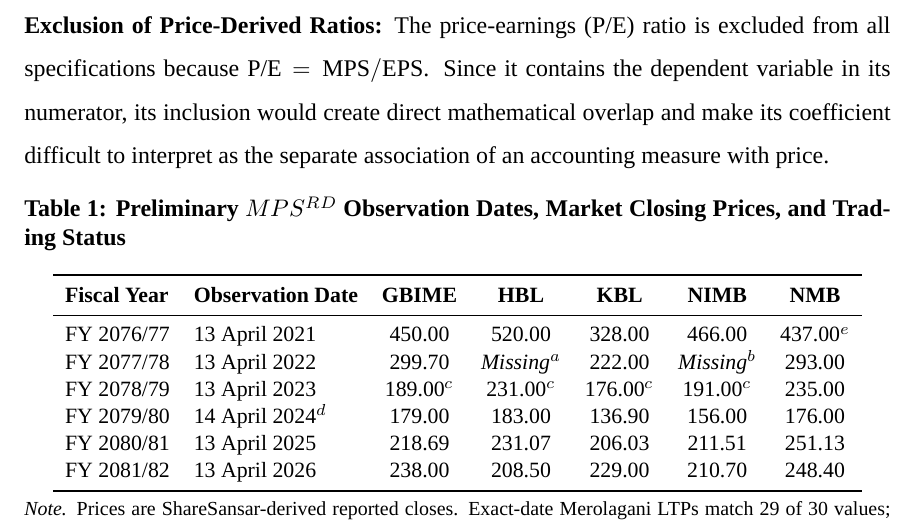
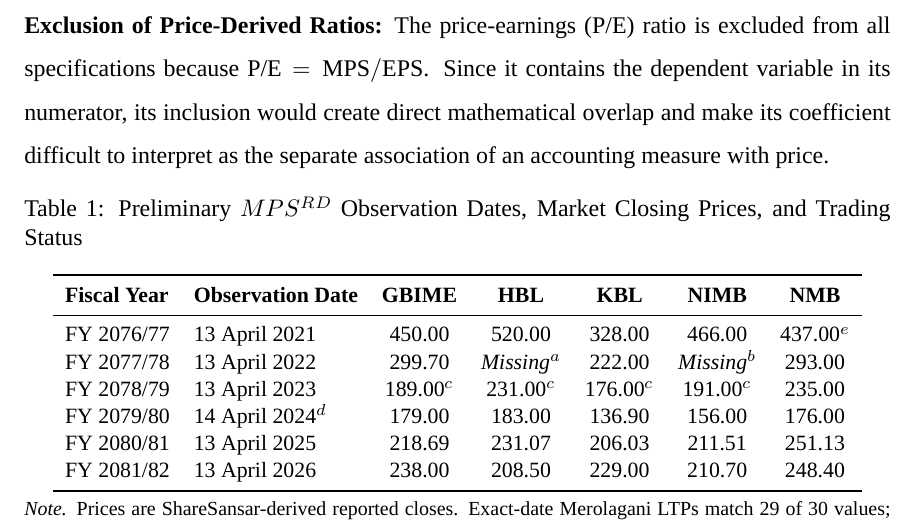
Before and after one commit to Luke23-45/verbose-chainsaw, a LaTeX document (src/proposal/main.tex, which reads src/proposal/sections/07_methodology/07_methodology.tex): part of page 18 of 25, cut so that both start at the same text. Compiled offline with XeLaTeX; a missing font is replaced by an installed copy or a similar font.

Commit message:
proposal: remove boldness from captions

```diff
--- a/src/proposal/main.tex
+++ b/src/proposal/main.tex
@@ -42,7 +42,7 @@
 % Separation between bibliographic entries
 \setlength{\bibsep}{6pt}
 \usepackage{caption}
-\captionsetup{font={normalsize,bf},justification=justified,singlelinecheck=false}
+\captionsetup{font=normalsize,justification=justified,singlelinecheck=false}
 \usepackage{hyperref}
 \hypersetup{colorlinks=true,linkcolor=black,citecolor=black,urlcolor=black}
 
--- a/src/proposal/sections/07_methodology/07_methodology.tex
+++ b/src/proposal/sections/07_methodology/07_methodology.tex
@@ -129,7 +129,7 @@ test for slope differences across the specified periods.
 \begin{table}[!ht]
 \centering
 \small
-\captionsetup{font={normalsize,bf},justification=justified,singlelinecheck=false}
+\captionsetup{font=normalsize,justification=justified,singlelinecheck=false}
 \caption{Preliminary $MPS^{RD}$ Observation Dates, Market Closing Prices, and Trading Status}
 \label{tab:mps_rd}
 \begin{tabular}{llccccc}
```
